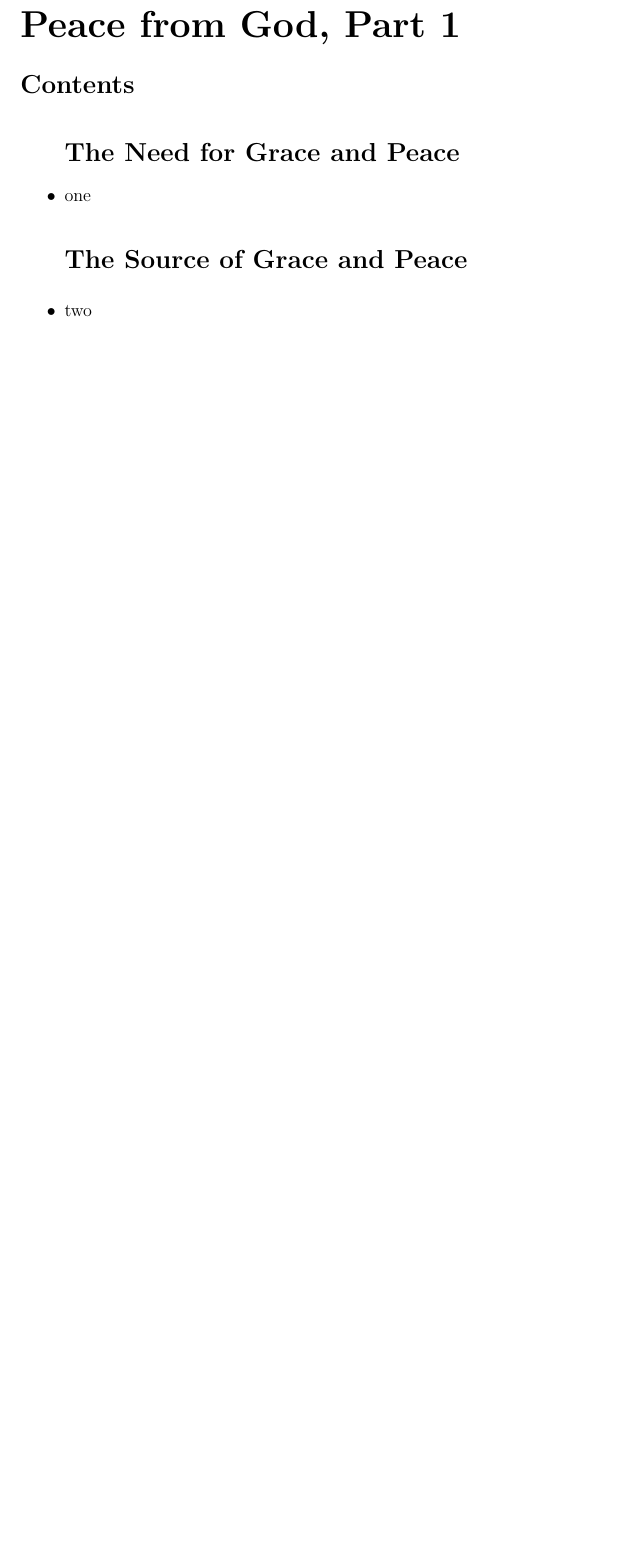
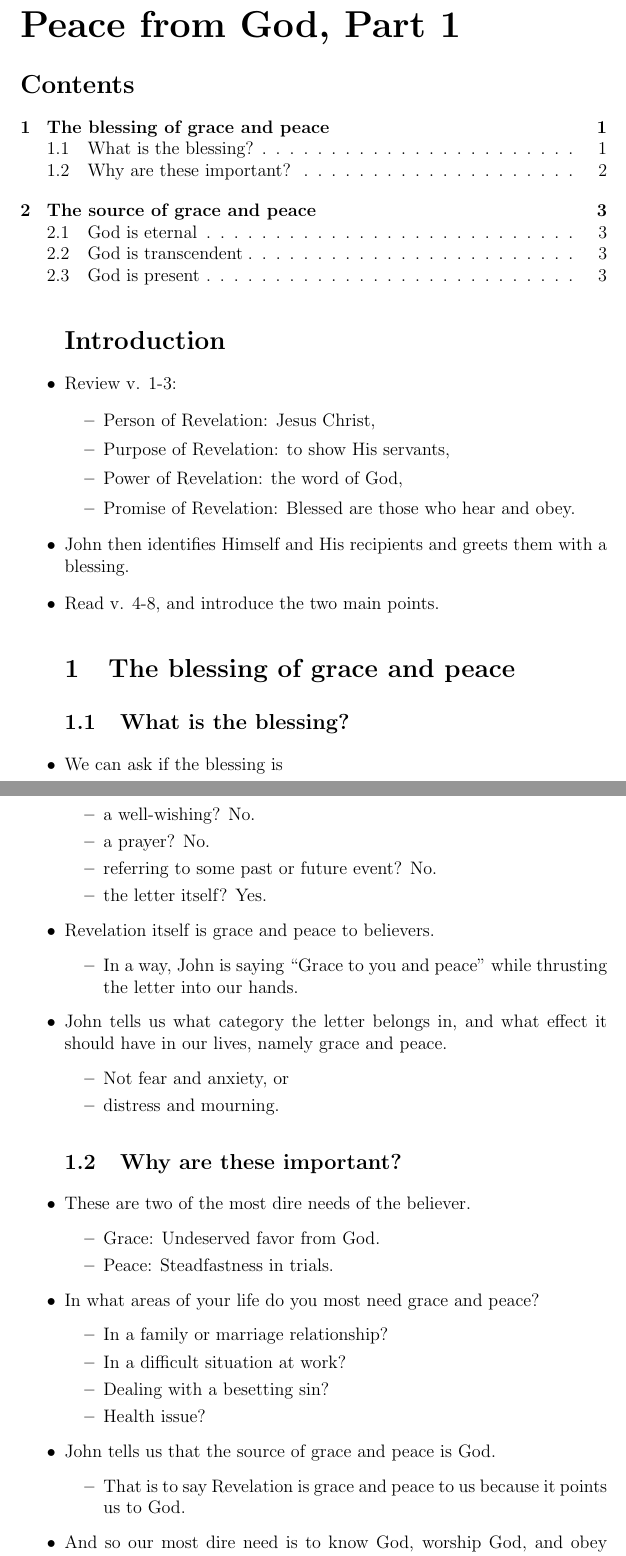
Before and after one commit to JesseLu/misc, a LaTeX document (sermons/Revelation1:4.tex): part of the page before the commit and two parts of pages 1 and 2 of 3 after it, the two joined at a grey line, cut so that both start at the same text, the shorter picture padded with empty space. Compiled offline with pdfLaTeX.

Commit message:
Updated sermon.

```diff
--- a/sermons/Revelation1:4.tex
+++ b/sermons/Revelation1:4.tex
@@ -7,8 +7,43 @@
 \part*{Revelation 1:4 --- Grace and Peace from God, Part 1}
 \tableofcontents
 \BI
-\section*{The Need for Grace and Peace}
-\I one
+\section*{Introduction}
+\I Review v. 1-3:
+\BI \I  Person of Revelation: Jesus Christ,
+    \I  Purpose of Revelation: to show His servants,
+    \I  Power of Revelation: the word of God,
+    \I  Promise of Revelation: Blessed are those who hear and obey. \EI
 
-\section*{The Source of Grace and Peace}
-\I two
+\I  John then identifies Himself and His recipients and greets them with a blessing.
+\I  Read v. 4-8, and introduce the two main points.
+
+
+
+
+\section{The blessing of grace and peace}
+\subsection{What is the blessing?}
+\I  We can ask if the blessing is
+\BI \I  a well-wishing? No.
+    \I  a prayer? No.
+    \I  referring to some past or future event? No.
+    \I  the letter itself? Yes. \EI
+\I  Revelation itself is grace and peace to believers.
+\BI \I  In a way, John is saying ``Grace to you and peace'' while thrusting the letter into our hands. \EI
+\I  John tells us what category the letter belongs in, and what effect it should have in our lives,
+    namely grace and peace.
+\BI \I  Not fear and anxiety, or
+    \I  distress and mourning. \EI
+
+\subsection{Why are these important?}
+\I  These are two of the most dire needs of the believer.
+\BI \I  Grace: Undeserved favor from God.
+    \I  Peace: Steadfastness in trials. \EI
+\I  In what areas of your life do you most need grace and peace?
+\BI \I  In a family or marriage relationship?
+    \I  In a difficult situation at work?
+    \I  Dealing with a besetting sin?
+    \I  Health issue? \EI
+\I  John tells us that the source of grace and peace is God.
+\BI \I  That is to say Revelation is grace and peace to us because it points us to God. \EI
+\I  And so our most dire need is to know God, worship God, and obey God.
+\BI \I  John immediately gives us help in this passage by showing us who God is. \EI
```
Also changed, not shown: scribblings/plan.pdf, sermons/Revelation1:4.pdf, sermons/Revelation1:4.tex (16 more changed lines).
